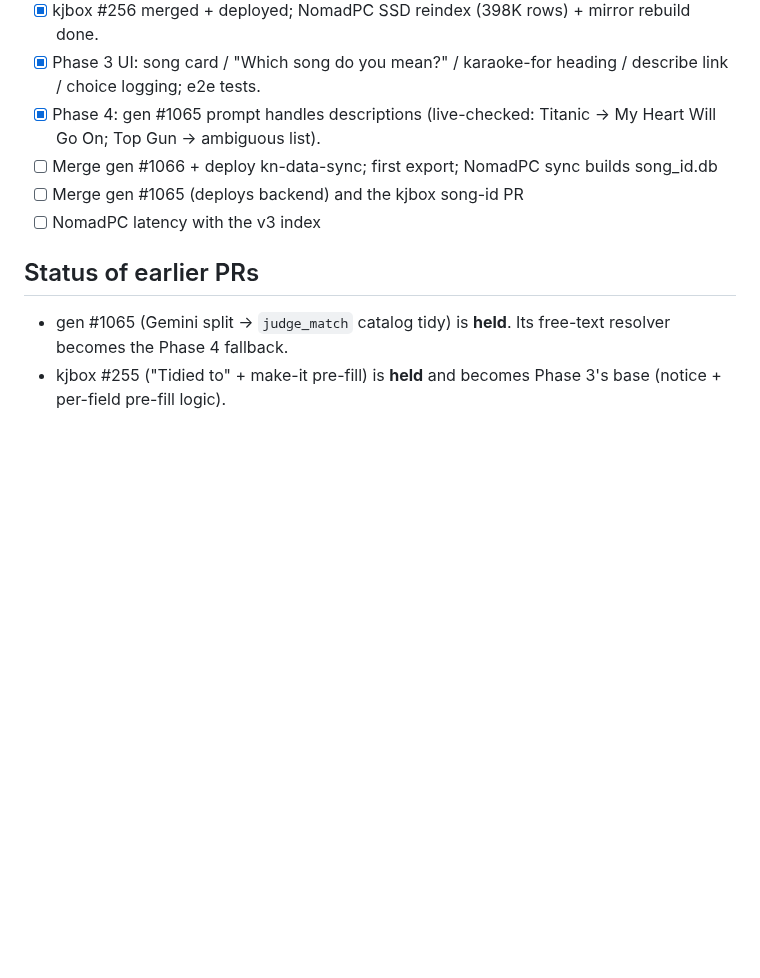
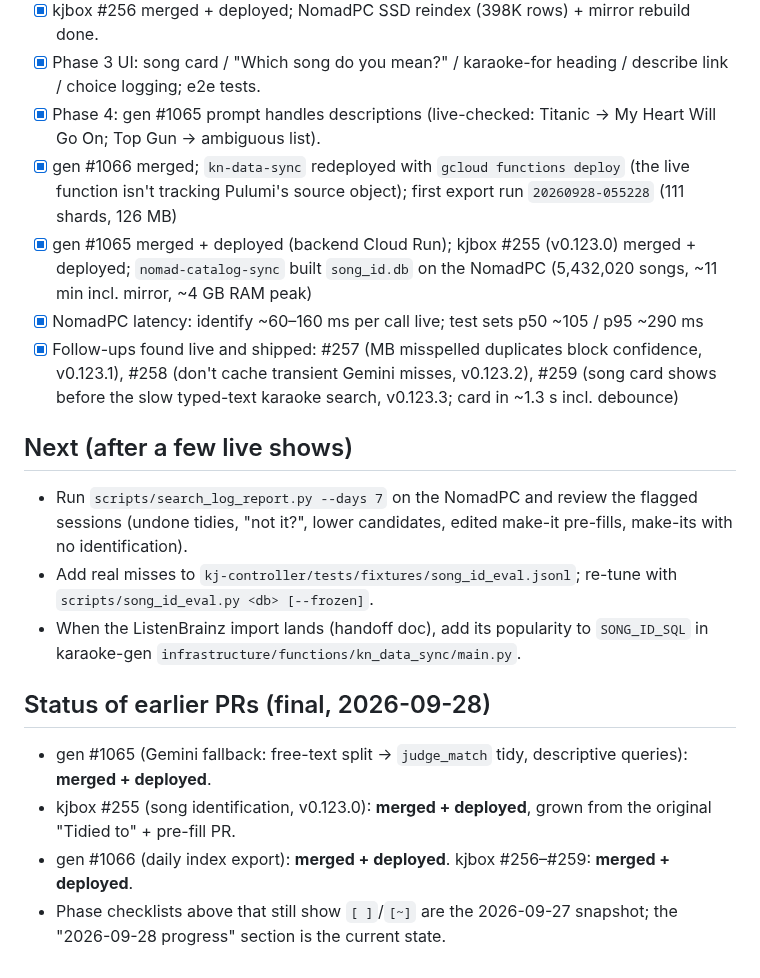
Before and after one commit to nomadkaraoke/kjbox, a Markdown page: docs/archive/2026-09-27-song-identification-plan.md, the part around the change. GitHub-like rendering; blank space fills up the shorter version.

Commit message:
docs: song identification shipped — operations + next steps (#260)
* docs(song-id): shipped state, operations, next steps

* docs(song-id): mark PR status final (CodeRabbit)

```diff
--- a/docs/archive/2026-09-27-song-identification-plan.md
+++ b/docs/archive/2026-09-27-song-identification-plan.md
@@ -84,10 +84,18 @@ Results: `docs/SONG-IDENTIFICATION.md` §8 (78% auto / 0 wrong on real queries;
 - [x] kjbox #256 merged + deployed; NomadPC SSD reindex (398K rows) + mirror rebuild done.
 - [x] Phase 3 UI: song card / "Which song do you mean?" / karaoke-for heading / describe link / choice logging; e2e tests.
 - [x] Phase 4: gen #1065 prompt handles descriptions (live-checked: Titanic → My Heart Will Go On; Top Gun → ambiguous list).
-- [ ] Merge gen #1066 + deploy kn-data-sync; first export; NomadPC sync builds song_id.db
-- [ ] Merge gen #1065 (deploys backend) and the kjbox song-id PR
-- [ ] NomadPC latency with the v3 index
+- [x] gen #1066 merged; `kn-data-sync` redeployed with `gcloud functions deploy` (the live function isn't tracking Pulumi's source object); first export run `20260928-055228` (111 shards, 126 MB)
+- [x] gen #1065 merged + deployed (backend Cloud Run); kjbox #255 (v0.123.0) merged + deployed; `nomad-catalog-sync` built `song_id.db` on the NomadPC (5,432,020 songs, ~11 min incl. mirror, ~4 GB RAM peak)
+- [x] NomadPC latency: identify ~60–160 ms per call live; test sets p50 ~105 / p95 ~290 ms
+- [x] Follow-ups found live and shipped: #257 (MB misspelled duplicates block confidence, v0.123.1), #258 (don't cache transient Gemini misses, v0.123.2), #259 (song card shows before the slow typed-text karaoke search, v0.123.3; card in ~1.3 s incl. debounce)
 
-## Status of earlier PRs
-- gen #1065 (Gemini split → `judge_match` catalog tidy) is **held**. Its free-text resolver becomes the Phase 4 fallback.
-- kjbox #255 ("Tidied to" + make-it pre-fill) is **held** and becomes Phase 3's base (notice + per-field pre-fill logic).
+## Next (after a few live shows)
+- Run `scripts/search_log_report.py --days 7` on the NomadPC and review the flagged sessions (undone tidies, "not it?", lower candidates, edited make-it pre-fills, make-its with no identification).
+- Add real misses to `kj-controller/tests/fixtures/song_id_eval.jsonl`; re-tune with `scripts/song_id_eval.py <db> [--frozen]`.
+- When the ListenBrainz import lands (handoff doc), add its popularity to `SONG_ID_SQL` in karaoke-gen `infrastructure/functions/kn_data_sync/main.py`.
+
+## Status of earlier PRs (final, 2026-09-28)
+- gen #1065 (Gemini fallback: free-text split → `judge_match` tidy, descriptive queries): **merged + deployed**.
+- kjbox #255 (song identification, v0.123.0): **merged + deployed**, grown from the original "Tidied to" + pre-fill PR.
+- gen #1066 (daily index export): **merged + deployed**. kjbox #256–#259: **merged + deployed**.
+- Phase checklists above that still show `[ ]`/`[~]` are the 2026-09-27 snapshot; the "2026-09-28 progress" section is the current state.
```
Also changed, not shown: docs/SONG-IDENTIFICATION.md (+8 -1 lines).
